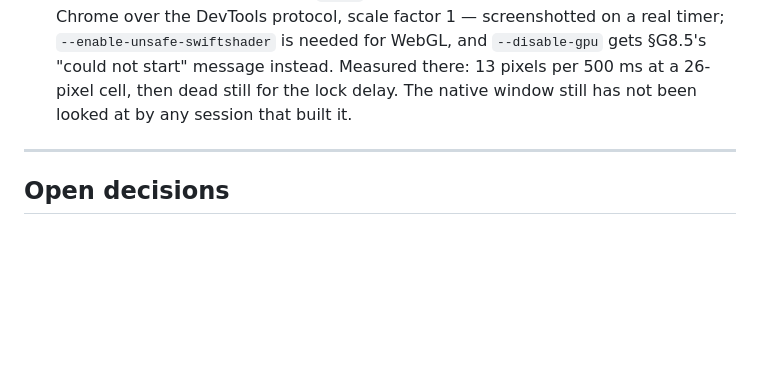
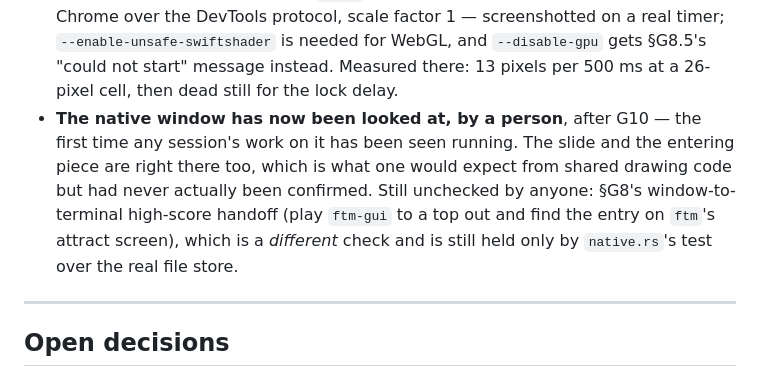
Before and after one commit to clstrfsck/ftm, a Markdown page: CLAUDE.md, the part around the change. GitHub-like rendering; blank space fills up the shorter version.

Commit message:
Record that the native window has been seen running
G7, G8, G9 and G10 were all built without anyone looking at the native GUI —
this session cannot drive it, and each stage said so. It has now been looked at
after G10 and the playing screen, the slide and the entering piece are right.

Notes what is still unchecked, so the next session does not read this as
covering it: §G8's window-to-terminal high-score handoff is a different check
and is still held only by `native.rs`'s test over the real file store.

Co-Authored-By: Claude Opus 5 <noreply@anthropic.com>
Claude-Session: https://claude.ai/code/session_011gBF5VBReEghXsAui7xxE1

```diff
--- a/CLAUDE.md
+++ b/CLAUDE.md
@@ -819,8 +819,14 @@ These are the ones a fresh session gets wrong. Each is normative in the spec.
   on a real timer; `--enable-unsafe-swiftshader` is needed for WebGL, and
   `--disable-gpu` gets §G8.5's "could not start" message instead. Measured
   there: 13 pixels per 500 ms at a 26-pixel cell, then dead still for the lock
-  delay. The native window still has not been looked at by any session that
-  built it.
+  delay.
+- **The native window has now been looked at, by a person**, after G10 — the
+  first time any session's work on it has been seen running. The slide and the
+  entering piece are right there too, which is what one would expect from shared
+  drawing code but had never actually been confirmed. Still unchecked by anyone:
+  §G8's window-to-terminal high-score handoff (play `ftm-gui` to a top out and
+  find the entry on `ftm`'s attract screen), which is a *different* check and is
+  still held only by `native.rs`'s test over the real file store.
 
 ---
 
```
